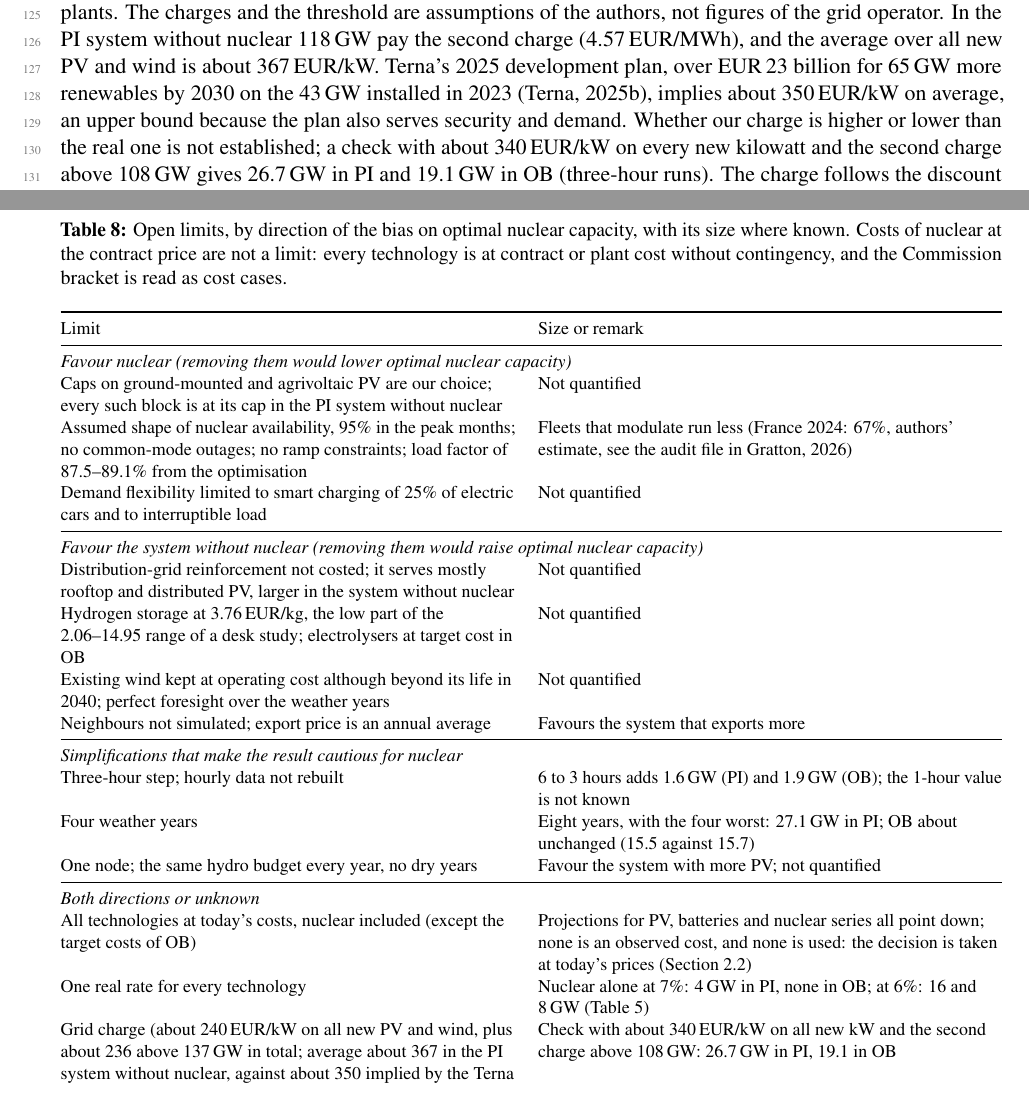
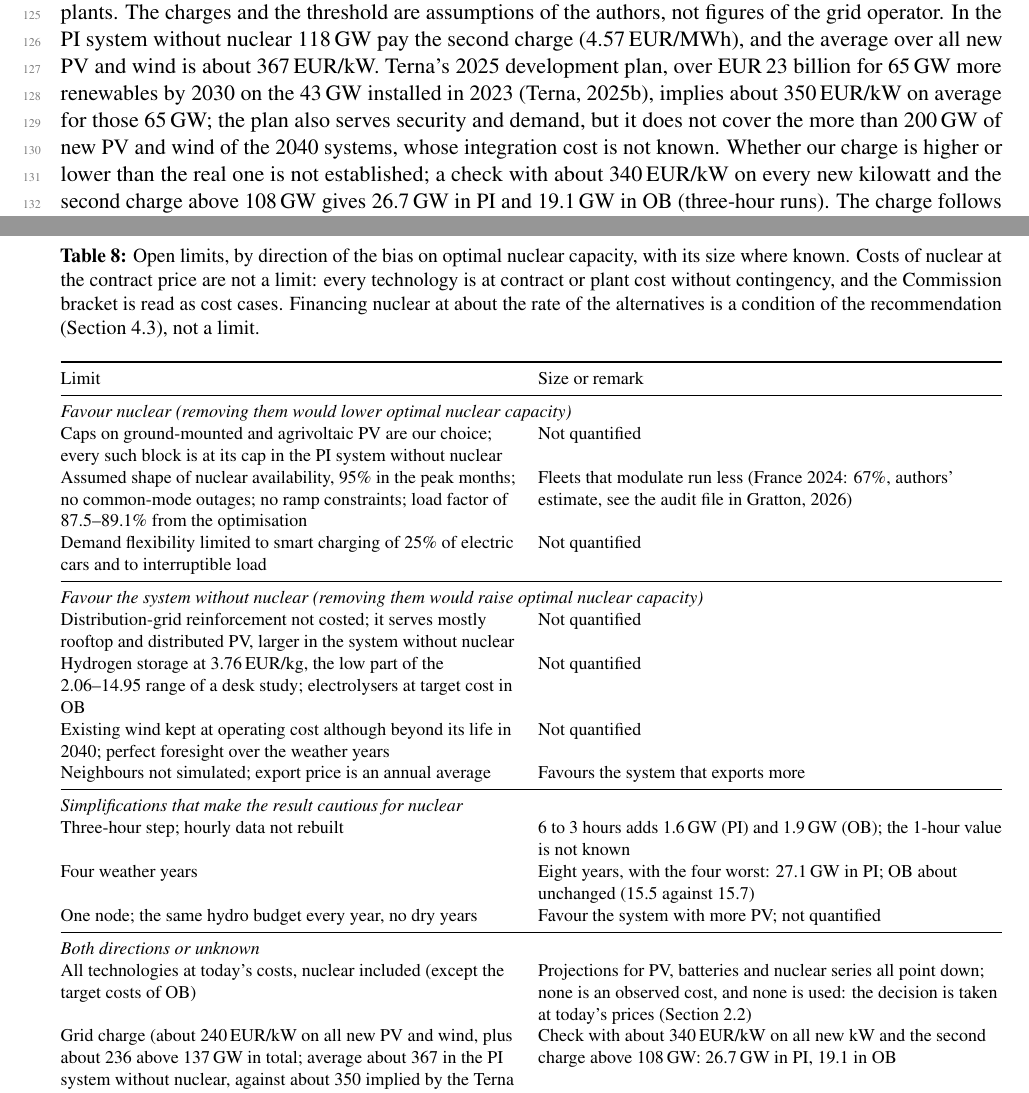
Before and after one commit to ClGratton/nucleare-italia-2040, a LaTeX paper (docs/preprint/main.tex, which reads docs/preprint/discussion.tex, docs/preprint/methods.tex): two parts of pages 4 and 14 of 20, joined at a grey line, cut so that both start at the same text. Compiled offline with pdfLaTeX.

Commit message:
Round 4 fixes: Barakah owner's costs (4,800, 14.4% on the contract), grid-charge bound wording, financing as condition only, conditions in WP section 9
Co-Authored-By: Claude Opus 5.5 <noreply@anthropic.com>
Claude-Session: https://claude.ai/code/session_01RjKs11ACU5p6dNVPyAr8oh

```diff
--- a/docs/preprint/discussion.tex
+++ b/docs/preprint/discussion.tex
@@ -21,7 +21,7 @@ The price earned by exports is the remaining uncertainty in the central rule. It
 \subsection{Policy reading and recommendation}\label{sec:policy}
 \begin{table}[!t]
 \centering\footnotesize
-\caption{Open limits, by direction of the bias on optimal nuclear capacity, with its size where known. Costs of nuclear at the contract price are not a limit: every technology is at contract or plant cost without contingency, and the Commission bracket is read as cost cases.}\label{tab:limits}
+\caption{Open limits, by direction of the bias on optimal nuclear capacity, with its size where known. Costs of nuclear at the contract price are not a limit: every technology is at contract or plant cost without contingency, and the Commission bracket is read as cost cases. Financing nuclear at about the rate of the alternatives is a condition of the recommendation (Section~\ref{sec:policy}), not a limit.}\label{tab:limits}
 \begin{tabularx}{\linewidth}{@{}P{8.0cm}L@{}}
 \toprule
 Limit & Size or remark\\
@@ -44,7 +44,6 @@ One node; the same hydro budget every year, no dry years & Favour the system wit
 \midrule
 \multicolumn{2}{@{}l}{\emph{Both directions or unknown}}\\
 All technologies at today's costs, nuclear included (except the target costs of OB) & Projections for PV, batteries and nuclear series all point down; none is an observed cost, and none is used: the decision is taken at today's prices (Section~\ref{sec:rule})\\
-One real rate for every technology & Nuclear alone at 7\%: 4\,GW in PI, none in OB; at 6\%: 16 and 8\,GW (Table~\ref{tab:casesres})\\
 Grid charge (about 240\,EUR/kW on all new PV and wind, plus about 236 above 137\,GW in total; average about 367 in the PI system without nuclear, against about 350 implied by the Terna plan) & Check with about 340\,EUR/kW on all new kW and the second charge above 108\,GW: 26.7\,GW in PI, 19.1 in OB\\
 OPEX of 40\,EUR/MWh, midpoint of the 35--45 in the Commission decision & 35 lowers fixN by about 39\,EUR/kW-yr, 45 raises it by 39\\
 OB puts every technology without commercial plants at target cost, SMRs included & A lower bound for nuclear on that axis only; at the top of the bracket OB has more nuclear than PI (14.4 against 14.0\,GW)\\
--- a/docs/preprint/methods.tex
+++ b/docs/preprint/methods.tex
@@ -37,7 +37,7 @@ Annual trade is balanced in each weather year $y$ with demand $D_y$:
 \end{equation}
 so in the central rule Italy is neither a net importer nor a net exporter: it swaps energy with its neighbours, paying 115.94 and earning 61.07\,EUR/MWh. In the critical weeks imports are not available ($m_t=0$) and interconnection has no capacity credit. The critical weeks are the three weeks of each year with the highest mean residual load, defined as load minus the output of a reference mix of 100\,GW of PV and 40\,GW of onshore wind. The reason for the rule is that the plan must work if every neighbour planned the same way. Today Italy depends on imports (55.2\,TWh imported and 7.4 exported in 2025; \citealp{GME2025}), and Section~\ref{sec:dependence} explains why the rule is needed to compare systems with and without nuclear (in the critical weeks the foreign firm capacity is largely nuclear) and gives the cost of ending the dependence. The neighbouring systems are not simulated.
 
-\paragraph{Grid.} Every new solar and onshore wind kilowatt pays a transmission charge of 13\,EUR/MWh at 1{,}066 hours (PV) or 8\,EUR/MWh at 1{,}709 hours (wind), about 240\,EUR/kW over 40 years; nuclear pays 2\,EUR/MWh and offshore wind no per-MWh charge. New capacity above a total wind and PV stock of 137\,GW, offshore wind included, pays a second charge of 13.77\,EUR/kW-yr, about 236\,EUR/kW. The model keeps 37.8\,GW of existing plants (24.2\,GW of PV and 13.6\,GW of onshore wind), so the second charge starts at 99.2\,GW of new plants. The charges and the threshold are assumptions of the authors, not figures of the grid operator. In the PI system without nuclear 118\,GW pay the second charge (4.57\,EUR/MWh), and the average over all new PV and wind is about 367\,EUR/kW. Terna's 2025 development plan, over EUR\,23 billion for 65\,GW more renewables by 2030 on the 43\,GW installed in 2023 \citep{TernaPdS2025}, implies about 350\,EUR/kW on average, an upper bound because the plan also serves security and demand. Whether our charge is higher or lower than the real one is not established; a check with about 340\,EUR/kW on every new kilowatt and the second charge above 108\,GW gives 26.7\,GW in PI and 19.1\,GW in OB (three-hour runs). The charge follows the discount rate like every other capital cost. Distribution grids are not costed.
+\paragraph{Grid.} Every new solar and onshore wind kilowatt pays a transmission charge of 13\,EUR/MWh at 1{,}066 hours (PV) or 8\,EUR/MWh at 1{,}709 hours (wind), about 240\,EUR/kW over 40 years; nuclear pays 2\,EUR/MWh and offshore wind no per-MWh charge. New capacity above a total wind and PV stock of 137\,GW, offshore wind included, pays a second charge of 13.77\,EUR/kW-yr, about 236\,EUR/kW. The model keeps 37.8\,GW of existing plants (24.2\,GW of PV and 13.6\,GW of onshore wind), so the second charge starts at 99.2\,GW of new plants. The charges and the threshold are assumptions of the authors, not figures of the grid operator. In the PI system without nuclear 118\,GW pay the second charge (4.57\,EUR/MWh), and the average over all new PV and wind is about 367\,EUR/kW. Terna's 2025 development plan, over EUR\,23 billion for 65\,GW more renewables by 2030 on the 43\,GW installed in 2023 \citep{TernaPdS2025}, implies about 350\,EUR/kW on average for those 65\,GW; the plan also serves security and demand, but it does not cover the more than 200\,GW of new PV and wind of the 2040 systems, whose integration cost is not known. Whether our charge is higher or lower than the real one is not established; a check with about 340\,EUR/kW on every new kilowatt and the second charge above 108\,GW gives 26.7\,GW in PI and 19.1\,GW in OB (three-hour runs). The charge follows the discount rate like every other capital cost. Distribution grids are not costed.
 
 \paragraph{Demand and profiles.} Demand is 400\,TWh: a base of 338\,TWh, 15\,TWh of heat pumps and 47\,TWh of electric vehicles, just below the 404--439\,TWh of the Terna and Snam scenario report \citep{DDS2024}. The base follows the Terna load of 2016--2019, paired with the same weather year; solar and wind capacity factors are those of the Pan-European Climatic Database \citep{PECD2021}. New ground-mounted and agrivoltaic plants have trackers, with a yield 1.12 times the fixed-tilt profile, and degradation of 0.5\% a year lowers the mean output over the life to 0.94 of the first year. Existing PV and onshore wind plants pay operating cost only; the PV yield is scaled to the 1{,}117 hours of the national fleet in 2025 \citep{GSEPV2025} and existing wind runs 1{,}600 hours. System costs are divided by the 356.6\,TWh of demand not met by existing hydropower. The nuclear share is nuclear output over total demand, so it includes the nuclear energy exported in the swap.
 
```
Also changed, not shown: docs/v8_facts.md (+1 -1 lines), docs/preprint/preprint_nuclear_italy_v8.pdf, docs/white_paper/white_paper_nucleare_italia_v8.pdf, docs/preprint/methods.tex (2 more changed lines), 1 other file.
